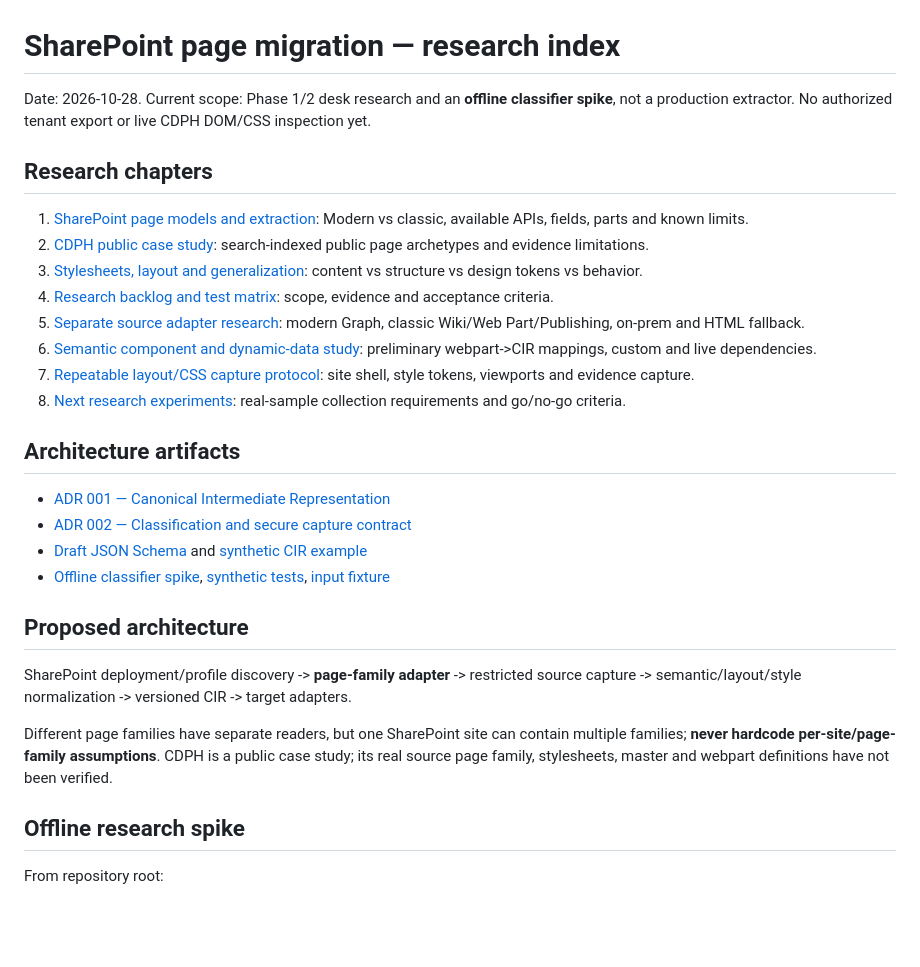
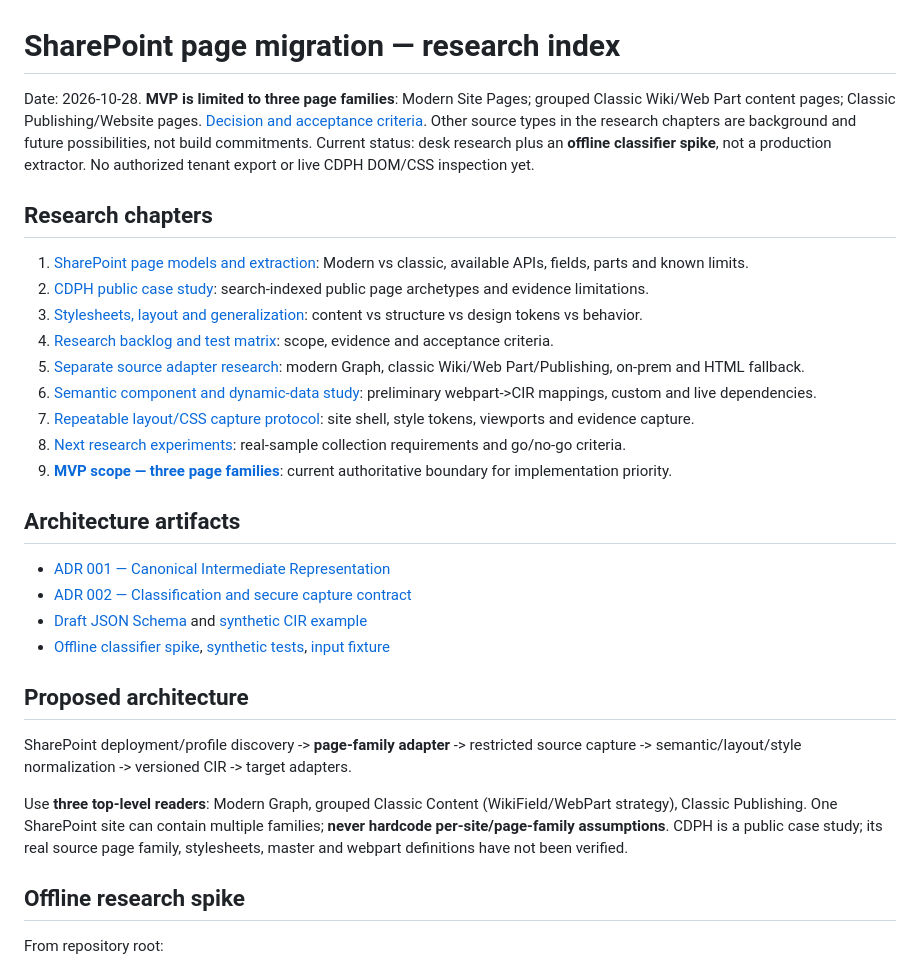
Before and after one commit to AncilBenny/SP_Migration_PoC, a Markdown page: docs/research/README.md, the part around the change. GitHub-like rendering; blank space fills up the shorter version.

Commit message:
docs(scope): align docs/research/README.md with three-family MVP

```diff
--- a/docs/research/README.md
+++ b/docs/research/README.md
@@ -1,6 +1,6 @@
 # SharePoint page migration — research index
 
-Date: 2026-10-28. Current scope: Phase 1/2 desk research and an **offline classifier spike**, not a production extractor. No authorized tenant export or live CDPH DOM/CSS inspection yet.
+Date: 2026-10-28. **MVP is limited to three page families**: Modern Site Pages; grouped Classic Wiki/Web Part content pages; Classic Publishing/Website pages. [Decision and acceptance criteria](09-mvp-scope-three-page-families.md). Other source types in the research chapters are background and future possibilities, not build commitments. Current status: desk research plus an **offline classifier spike**, not a production extractor. No authorized tenant export or live CDPH DOM/CSS inspection yet.
 
 ## Research chapters
 
@@ -12,6 +12,7 @@ Date: 2026-10-28. Current scope: Phase 1/2 desk research and an **offline classi
 6. [Semantic component and dynamic-data study](06-components-and-dynamic-data.md): preliminary webpart->CIR mappings, custom and live dependencies.
 7. [Repeatable layout/CSS capture protocol](07-style-and-layout-capture-protocol.md): site shell, style tokens, viewports and evidence capture.
 8. [Next research experiments](08-next-research-experiments.md): real-sample collection requirements and go/no-go criteria.
+9. **[MVP scope — three page families](09-mvp-scope-three-page-families.md)**: current authoritative boundary for implementation priority.
 
 ## Architecture artifacts
 
@@ -24,7 +25,7 @@ Date: 2026-10-28. Current scope: Phase 1/2 desk research and an **offline classi
 
 SharePoint deployment/profile discovery -> **page-family adapter** -> restricted source capture -> semantic/layout/style normalization -> versioned CIR -> target adapters.
 
-Different page families have separate readers, but one SharePoint site can contain multiple families; **never hardcode per-site/page-family assumptions**. CDPH is a public case study; its real source page family, stylesheets, master and webpart definitions have not been verified.
+Use **three top-level readers**: Modern Graph, grouped Classic Content (WikiField/WebPart strategy), Classic Publishing. One SharePoint site can contain multiple families; **never hardcode per-site/page-family assumptions**. CDPH is a public case study; its real source page family, stylesheets, master and webpart definitions have not been verified.
 
 ## Offline research spike
 
```
